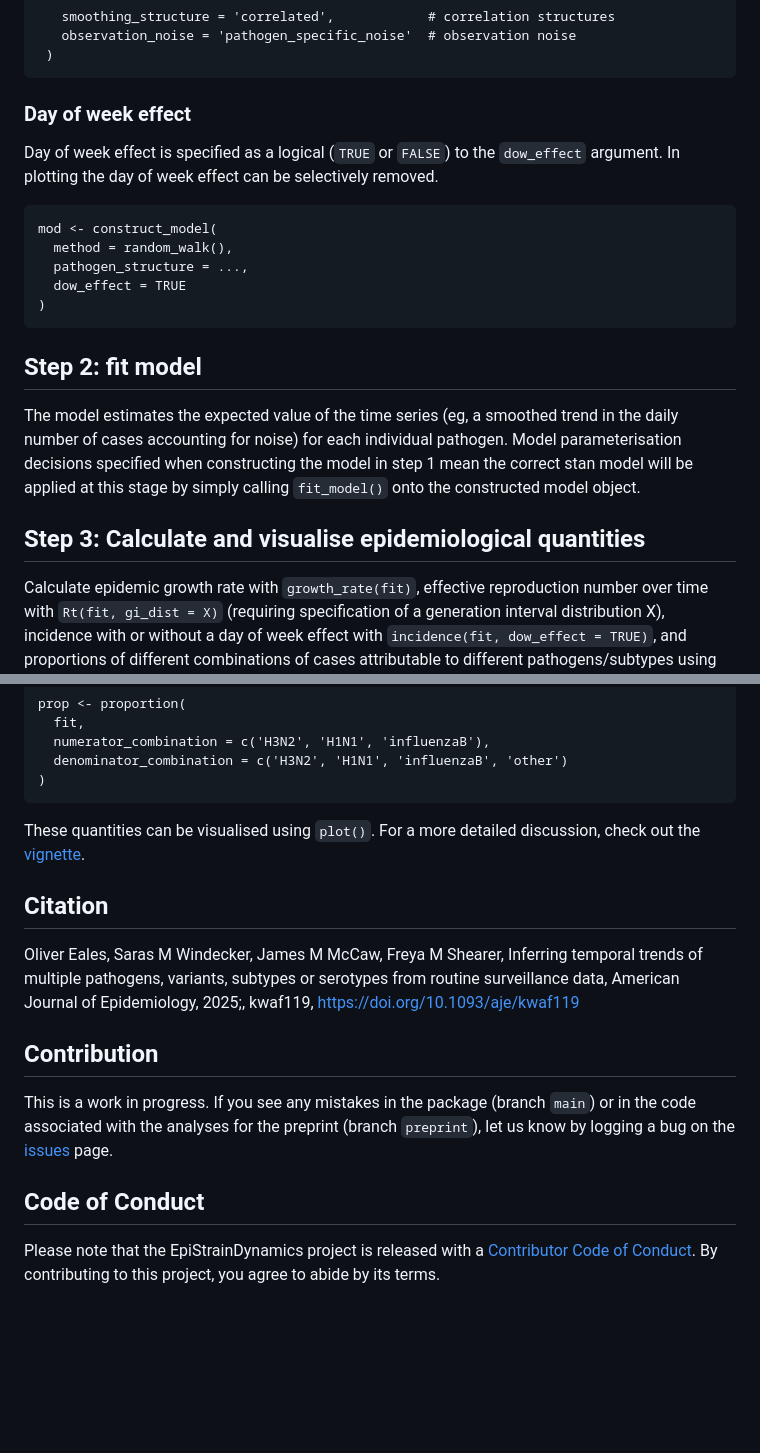
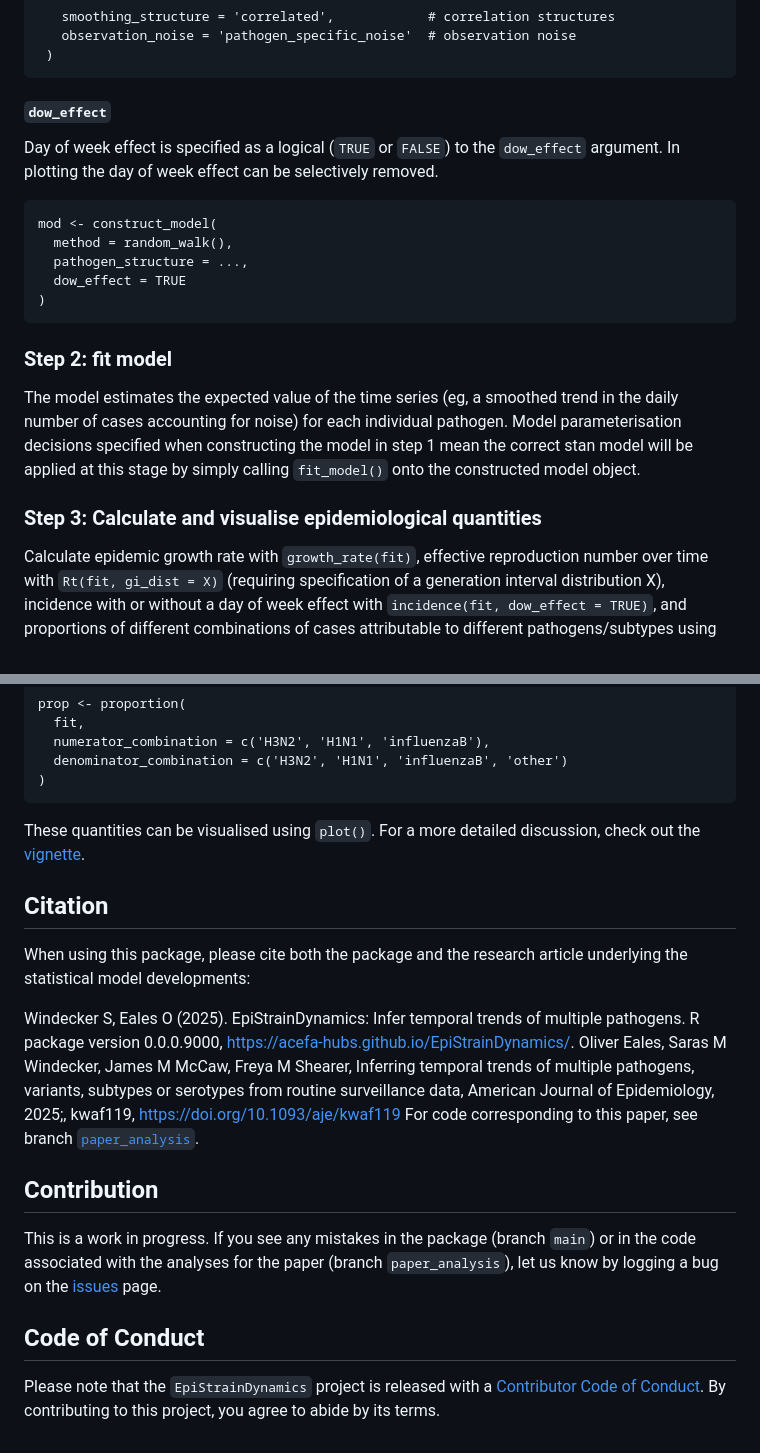
Before and after one commit to acefa-hubs/EpiStrainDynamics, a Markdown page: README.md, 2 parts joined by grey strips. GitHub-like rendering; blank space fills up the shorter version.

````diff
--- a/README.md
+++ b/README.md
@@ -101,7 +122,7 @@ subtyped(
  )
 ```
 
-### Day of week effect
+#### `dow_effect`
 
 Day of week effect is specified as a logical (`TRUE` or `FALSE`) to the `dow_effect` argument. In plotting the day of week effect can be selectively removed.
 
@@ -113,12 +134,12 @@ mod <- construct_model(
 )
 ```
 
-## Step 2: fit model
+### Step 2: fit model
 
 The model estimates the expected value of the time series (eg, a smoothed trend in the daily number of cases accounting for noise) for each individual pathogen.
 Model parameterisation decisions specified when constructing the model in step 1 mean the correct stan model will be applied at this stage by simply calling `fit_model()` onto the constructed model object.
 
-## Step 3: Calculate and visualise epidemiological quantities
+### Step 3: Calculate and visualise epidemiological quantities
 
 Calculate epidemic growth rate with `growth_rate(fit)`, effective reproduction number over time with `Rt(fit, gi_dist = X)` (requiring specification of a generation interval distribution X), incidence with or without a day of week effect with `incidence(fit, dow_effect = TRUE)`, and proportions of different combinations of cases attributable to different pathogens/subtypes using `proportion()`, where the pathogens/subtypes are specified by their names in the named lists provided to `construct_model()`:
 ```
@@ -131,13 +152,16 @@ prop <- proportion(
 
 These quantities can be visualised using `plot()`. For a more detailed discussion, check out the [vignette](https://acefa-hubs.github.io/EpiStrainDynamics/articles/Using-EpiStrainDyamics.html).
 
+## Citation
+When using this package, please cite both the package and the research article underlying the statistical model developments:
 
-## Citation
+Windecker S, Eales O (2025). EpiStrainDynamics: Infer temporal trends of multiple pathogens. R package version 0.0.0.9000, https://acefa-hubs.github.io/EpiStrainDynamics/.
 Oliver Eales, Saras M Windecker, James M McCaw, Freya M Shearer, Inferring temporal trends of multiple pathogens, variants, subtypes or serotypes from routine surveillance data, American Journal of Epidemiology, 2025;, kwaf119, https://doi.org/10.1093/aje/kwaf119
+For code corresponding to this paper, see branch [`paper_analysis`](https://github.com/acefa-hubs/EpiStrainDynamics/tree/paper_analysis).
 
 ## Contribution
 This is a work in progress.
-If you see any mistakes in the package (branch `main`) or in the code associated with the analyses for the preprint (branch `preprint`), let us know by logging a bug on the [issues](https://github.com/acefa-hubs/EpiStrainDynamics/issues) page.
+If you see any mistakes in the package (branch `main`) or in the code associated with the analyses for the paper (branch `paper_analysis`), let us know by logging a bug on the [issues](https://github.com/acefa-hubs/EpiStrainDynamics/issues) page.
 
 ## Code of Conduct
-Please note that the EpiStrainDynamics project is released with a [Contributor Code of Conduct](https://acefa-hubs.github.io/EpiStrainDynamics/CODE_OF_CONDUCT.html). By contributing to this project, you agree to abide by its terms.
+Please note that the `EpiStrainDynamics` project is released with a [Contributor Code of Conduct](https://acefa-hubs.github.io/EpiStrainDynamics/CODE_OF_CONDUCT.html). By contributing to this project, you agree to abide by its terms.
````
Also changed, not shown: other parts of README.md (+35 -14 lines).
